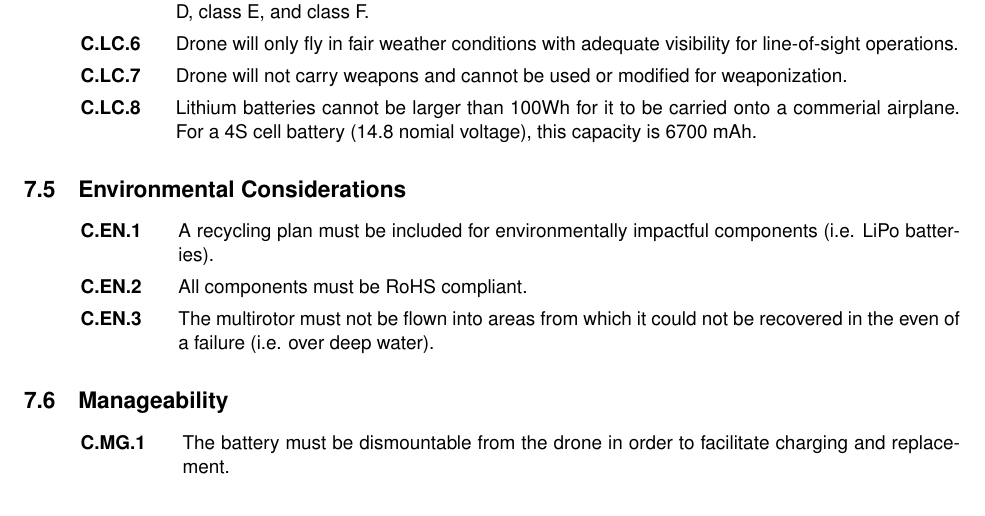
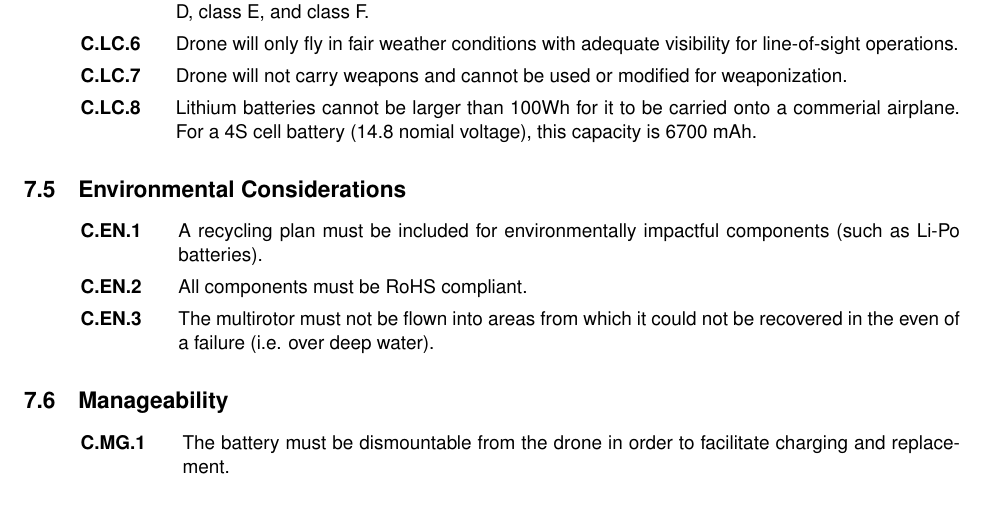
Before and after one commit to Capstone-Skynet/Capstone-Skynet.github.io, a LaTeX document (docs/reqs/reqs.tex): part of page 11 of 13, cut so that both start at the same text. Compiled offline with pdfLaTeX.

Commit message:
Update docs/reqs/reqs.tex
Co-Authored-By: Muchen He <mansurhe@outlook.com>

```diff
--- a/docs/reqs/reqs.tex
+++ b/docs/reqs/reqs.tex
@@ -393,7 +393,7 @@ Functional requirements describes what the project do. It embodies the essential
 
 \subsection{Environmental Considerations}
 \begin{enumerate}[label=C.EN.\arabic*, wide=1cm, widest=3cm, leftmargin=*, font=\bfseries, noitemsep,topsep=0pt, parsep=4pt, partopsep=0pt]
-    \item A recycling plan must be included for environmentally impactful components (i.e. LiPo batteries).
+    \item A recycling plan must be included for environmentally impactful components (such as Li-Po batteries).
     \item All components must be RoHS compliant.
     \item The multirotor must not be flown into areas from which it could not be recovered in the even of a failure (i.e. over deep water).
 \end{enumerate}
```
